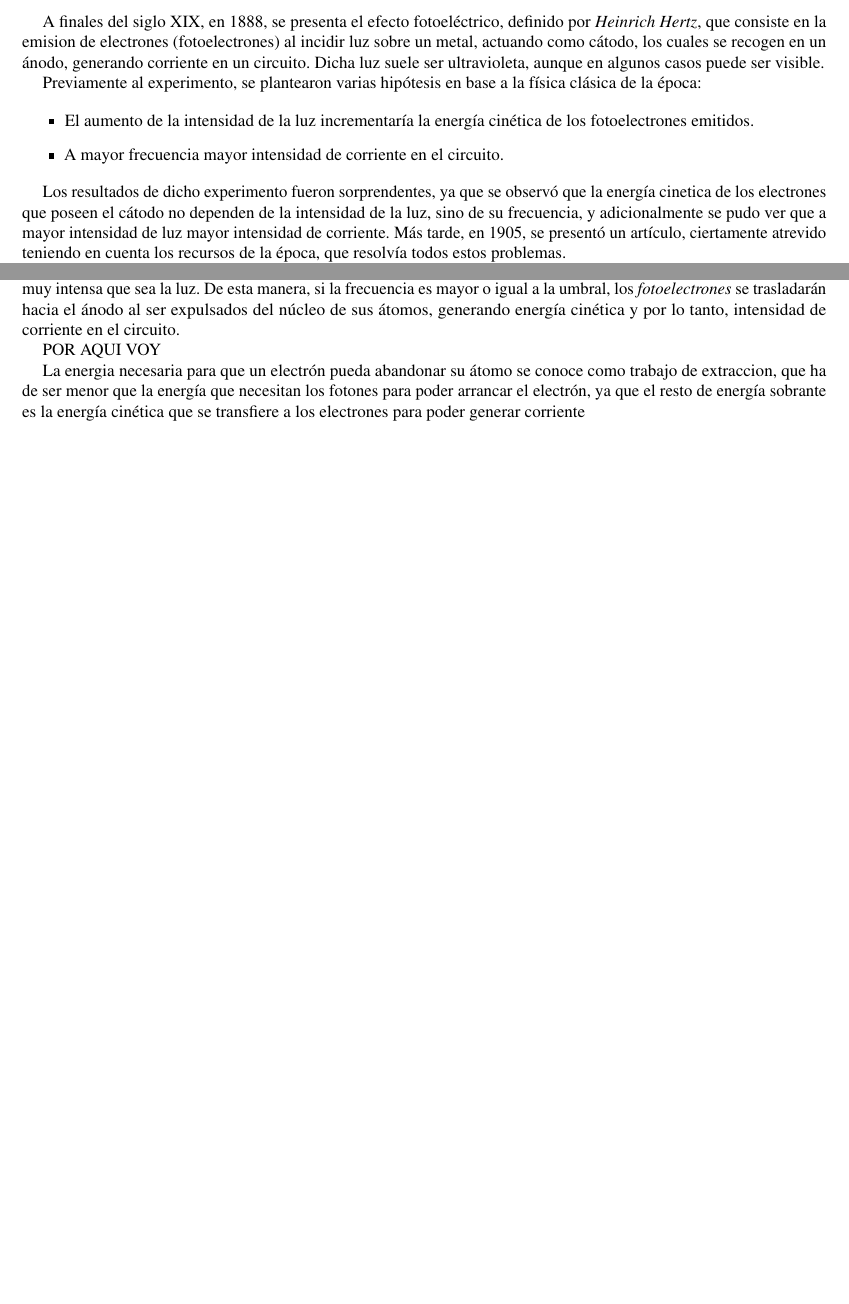
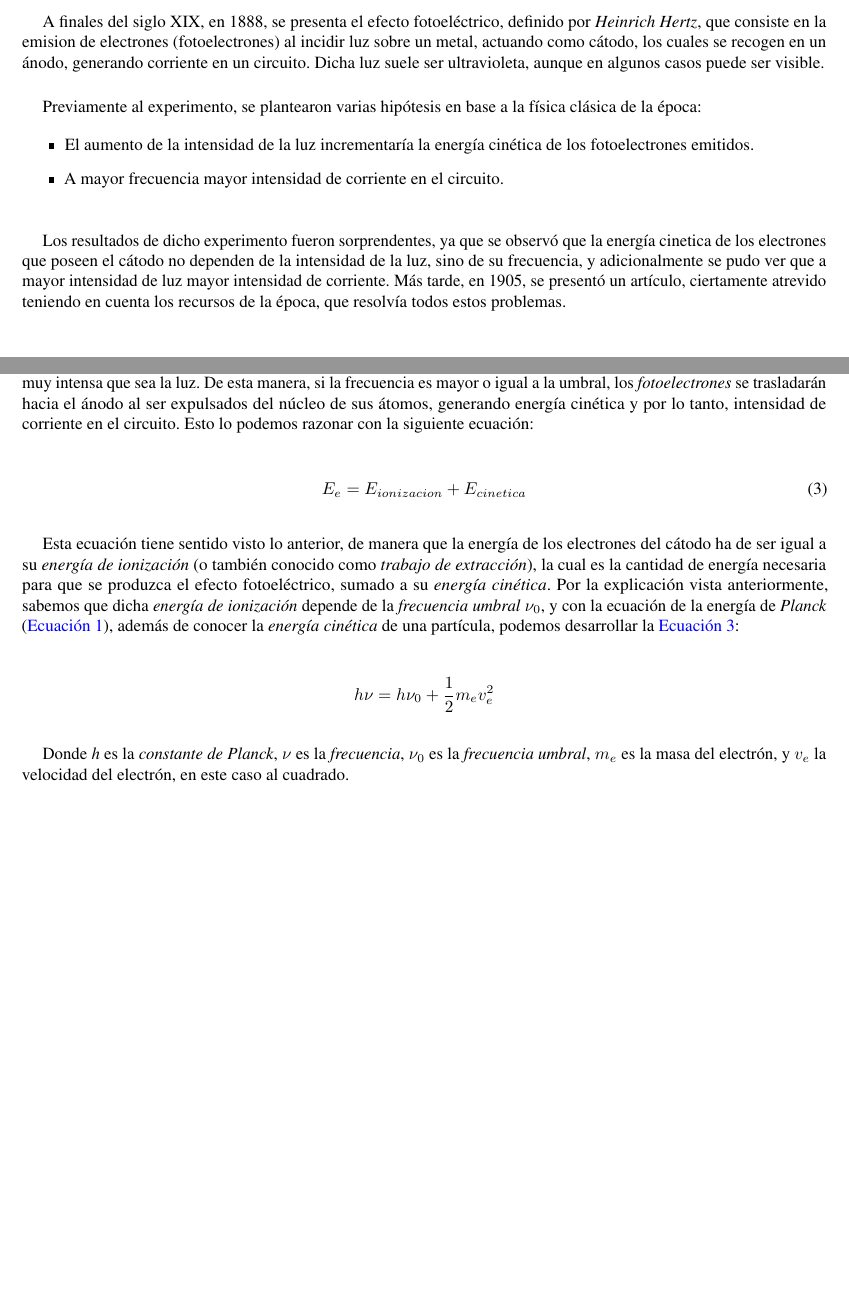
Before and after one commit to rnoguer22/TFG_Criptografia_Cuantica, a LaTeX document (main.tex): two parts of pages 8 and 9 of 12, joined at a grey line, cut so that both start at the same text, the shorter picture padded with empty space. Compiled offline with pdfLaTeX.

Commit message:
Terminamos el efecto fotoelectrico

```diff
--- a/main.tex
+++ b/main.tex
@@ -151,6 +152,8 @@
 
     A finales del siglo XIX, en 1888, se presenta el efecto fotoeléctrico, definido por \textit{Heinrich Hertz}, que consiste en la emision de electrones (fotoelectrones) al incidir luz sobre un metal, actuando como cátodo, los cuales se recogen en un ánodo, generando corriente en un circuito. Dicha luz suele ser ultravioleta, aunque en algunos casos puede ser visible.
 
+    \vspace{5mm}
+
     Previamente al experimento, se plantearon varias hipótesis en base a la física clásica de la época:
 
     \begin{itemize}
@@ -158,4 +161,6 @@
         \item A mayor frecuencia mayor intensidad de corriente en el circuito.
     \end{itemize}
 
+    \vspace{5mm}
+
     Los resultados de dicho experimento fueron sorprendentes, ya que se observó que la energía cinetica de los electrones que poseen el cátodo no dependen de la intensidad de la luz, sino de su frecuencia, y adicionalmente se pudo ver que a mayor intensidad de luz mayor intensidad de corriente. Más tarde, en 1905, se presentó un artículo, ciertamente atrevido teniendo en cuenta los recursos de la época, que resolvía todos estos problemas.
@@ -162,11 +169,30 @@
 
     \textit{Albert Einstein} presentó su hipótesis para el efecto fotoeléctrico, basándose en los resultados del experimento de \textit{Planck}, aclarando que la luz no se comporta como una onda, sino que está compuesta de pequeñas partículas, llamadas \textit{fotones}, cuya energía depende de su frecuencia, como ya propuso \textit{Max Planck} en \autoref{eq: planck}, rompiendo de nuevo con los principios de la física clásica.
 
-    En dicha hipótesis se establece la necesidad de una frecuencia mínima, denominada frecuencia umbral, para que el efecto fotoeléctrico tenga lugar, la cual depende del material del que esté construido el cátodo. Por lo que si la frecuencia de los \textit{fotones} emitidos por el haz de luz es menor a esta frecuencia umbral, no se produce corriente en el circuito, por muy intensa que sea la luz. De esta manera, si la frecuencia es mayor o igual a la umbral, los \textit{fotoelectrones} se trasladarán hacia el ánodo al ser expulsados del núcleo de sus átomos, generando energía cinética y por lo tanto, intensidad de corriente en el circuito.
+    \vspace{5mm}
 
-    POR AQUI VOY
+    En dicha hipótesis se establece la necesidad de una frecuencia mínima, denominada frecuencia umbral, para que el efecto fotoeléctrico tenga lugar, la cual depende del material del que esté construido el cátodo. Por lo que si la frecuencia de los \textit{fotones} emitidos por el haz de luz es menor a esta frecuencia umbral, no se produce corriente en el circuito, por muy intensa que sea la luz. De esta manera, si la frecuencia es mayor o igual a la umbral, los \textit{fotoelectrones} se trasladarán hacia el ánodo al ser expulsados del núcleo de sus átomos, generando energía cinética y por lo tanto, intensidad de corriente en el circuito. Esto lo podemos razonar con la siguiente ecuación:
 
-    La energia necesaria para que un electrón pueda abandonar su átomo se conoce como trabajo de extraccion, que ha de ser menor que la energía que necesitan los fotones para poder arrancar el electrón, ya que el resto de energía sobrante es la energía cinética que se transfiere a los electrones para poder generar corriente
+    \vspace{5mm}
+
+    \begin{equation}
+        E_e = E_{ionizacion} + E_{cinetica}
+        \label{eq: einstein_fotoelectrico}
+    \end{equation}
+
+    \vspace{5mm}
+
+    Esta ecuación tiene sentido visto lo anterior, de manera que la energía de los electrones del cátodo ha de ser igual a su \textit{energía de ionización} (o también conocido como \textit{trabajo de extracción}), la cual es la cantidad de energía necesaria para que se produzca el efecto fotoeléctrico, sumado a su \textit{energía cinética}. Por la explicación vista anteriormente, sabemos que dicha \textit{energía de ionización} depende de la \textit{frecuencia umbral \( \nu_{0} \)}, y con la ecuación de la energía de \textit{Planck} (\autoref{eq: planck}), además de conocer la \textit{energía cinética} de una partícula, podemos desarrollar la \autoref{eq: einstein_fotoelectrico}:
+
+    \vspace{5mm}
+
+    \begin{equation*}
+        h \nu = h \nu_{0} + \frac{1}{2} m_{e} v_{e}^{2}
+    \end{equation*}
+
+    \vspace{5mm}
+
+    Donde \textit{h} es la \textit{constante de Planck}, \( \nu \) es la \textit{frecuencia}, \( \nu_{0} \) es la \textit{frecuencia umbral}, \( m_{e} \) es la masa del electrón, y \( v_{e} \) la velocidad del electrón, en este caso al cuadrado.
 
     % Pagina en blanco
     \newpage
```
Also changed, not shown: main.pdf, main.tex (3 more changed lines).
